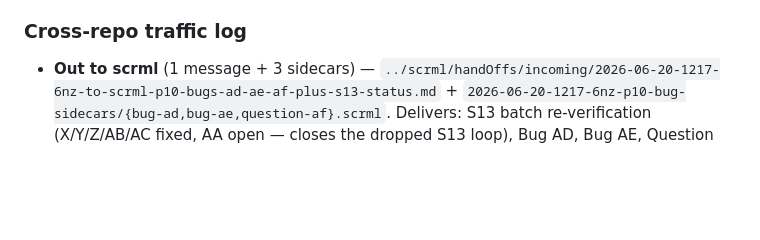
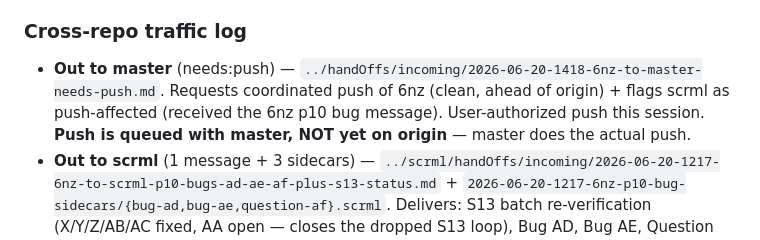
Before and after one commit to bryanmaclee/6NZ, a Markdown page: hand-off.md, the part around the change. Drawn GitHub-style; blank space fills up the shorter version.

Commit message:
hand-off: log needs:push sent to master (S12 push queued)
Co-Authored-By: Claude Opus 4.8 (1M context) <noreply@anthropic.com>

```diff
--- a/hand-off.md
+++ b/hand-off.md
@@ -72,6 +72,7 @@ Compiled each surviving repro against v0.7.0: **X/Y/Z/AB/AC FIXED, AA still OPEN
 Relevance-region navigator: for-lift region list (`class:focused`/`style:opacity` reading global `@focusId`), `<engine>` Nav/Edit machine + `<onTransition>`, region titles with fn-names + URLs, `match @mode` badge, `<keyboard>`/`<mouse>` §36 panel. **19/19 runtime smoke** against v0.7.0. Live-confirmed: Bug-V (class:focused through nav + churn), Bug AB (onTransition fires), Bug Z + X (verbatim string render).
 
 ### Cross-repo traffic log
+- **Out to master** (needs:push) — `../handOffs/incoming/2026-06-20-1418-6nz-to-master-needs-push.md`. Requests coordinated push of 6nz (clean, ahead of origin) + flags scrml as push-affected (received the 6nz p10 bug message). User-authorized push this session. **Push is queued with master, NOT yet on origin** — master does the actual push.
 - **Out to scrml** (1 message + 3 sidecars) — `../scrml/handOffs/incoming/2026-06-20-1217-6nz-to-scrml-p10-bugs-ad-ae-af-plus-s13-status.md` + `2026-06-20-1217-6nz-p10-bug-sidecars/{bug-ad,bug-ae,question-af}.scrml`. Delivers: S13 batch re-verification (X/Y/Z/AB/AC fixed, AA open — closes the dropped S13 loop), Bug AD, Bug AE, Question AF. All 3 repros R26-verified against v0.7.0 (AD: bare-name emit; AE: runtime E-ENGINE-001-RT via puppeteer; AF: no-effect-wrapper emit). **scrml is now push-affected** — include it in the next master push coordination.
 
 ### 3 NEW findings (sent to scrml 2026-06-20)
```
